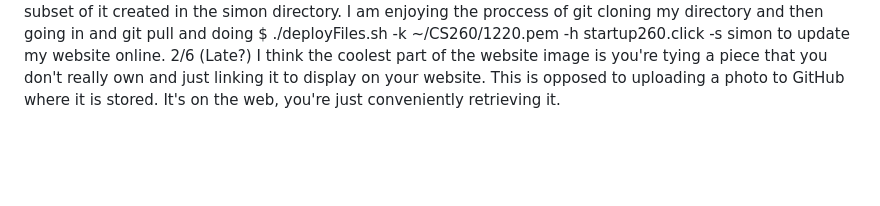
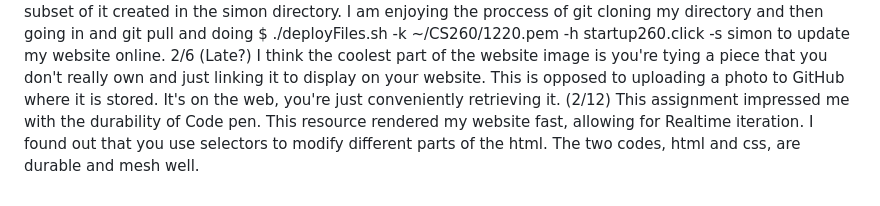
Before and after one commit to CountFinessian/Startup, a Markdown page: README.md, the part around the change. Drawn GitHub-style; blank space fills up the shorter version.

```diff
--- a/README.md
+++ b/README.md
@@ -22,3 +22,4 @@ I have updated my website to https instead of http so now it is secured. The pro
 2/7: I've decided to timestamp the things I do. That way It'll be better indexed. Today I changed my website through the github repo proffessor Jensen made for me. I was struggling until I realized I had to gitclone the url into my projectfile to access eployWebsite.sh, but after that, it was suprisingly smooth sailing.
 2/8: It's been an enthralling expreience pushing the website up and having a subset of it created in the simon directory. I am enjoying the proccess of git cloning my directory and then going in and git pull and doing $ ./deployFiles.sh -k ~/CS260/1220.pem -h startup260.click -s simon to update my website online.
 2/6 (Late?) I think the coolest part of the website image is you're tying a piece that you don't really own and just linking it to display on your website. This is opposed to uploading a photo to GitHub where it is stored. It's on the web, you're just conveniently retrieving it.
+(2/12) This assignment impressed me with the durability of Code pen. This resource rendered my website fast, allowing for Realtime iteration. I found out that you use selectors to modify different parts of the html. The two codes, html and css, are durable and mesh well.
```
